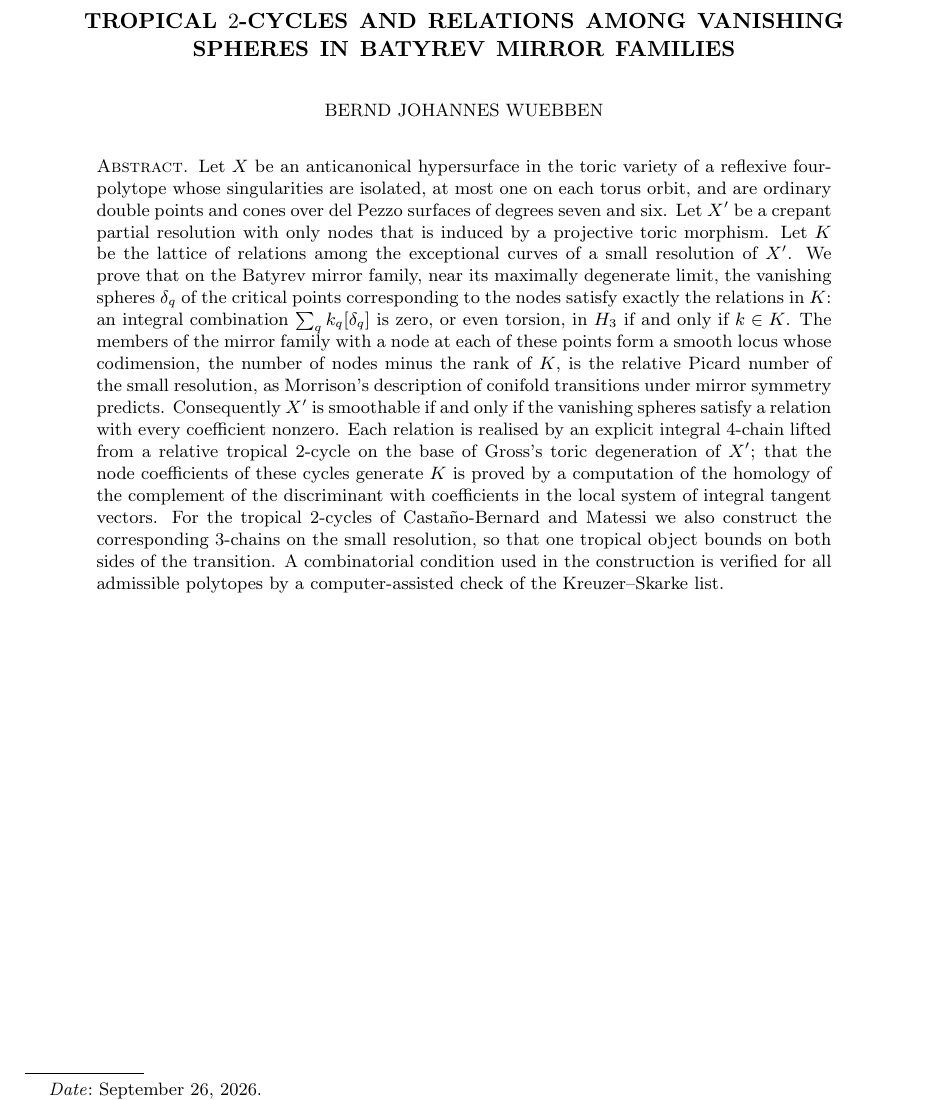
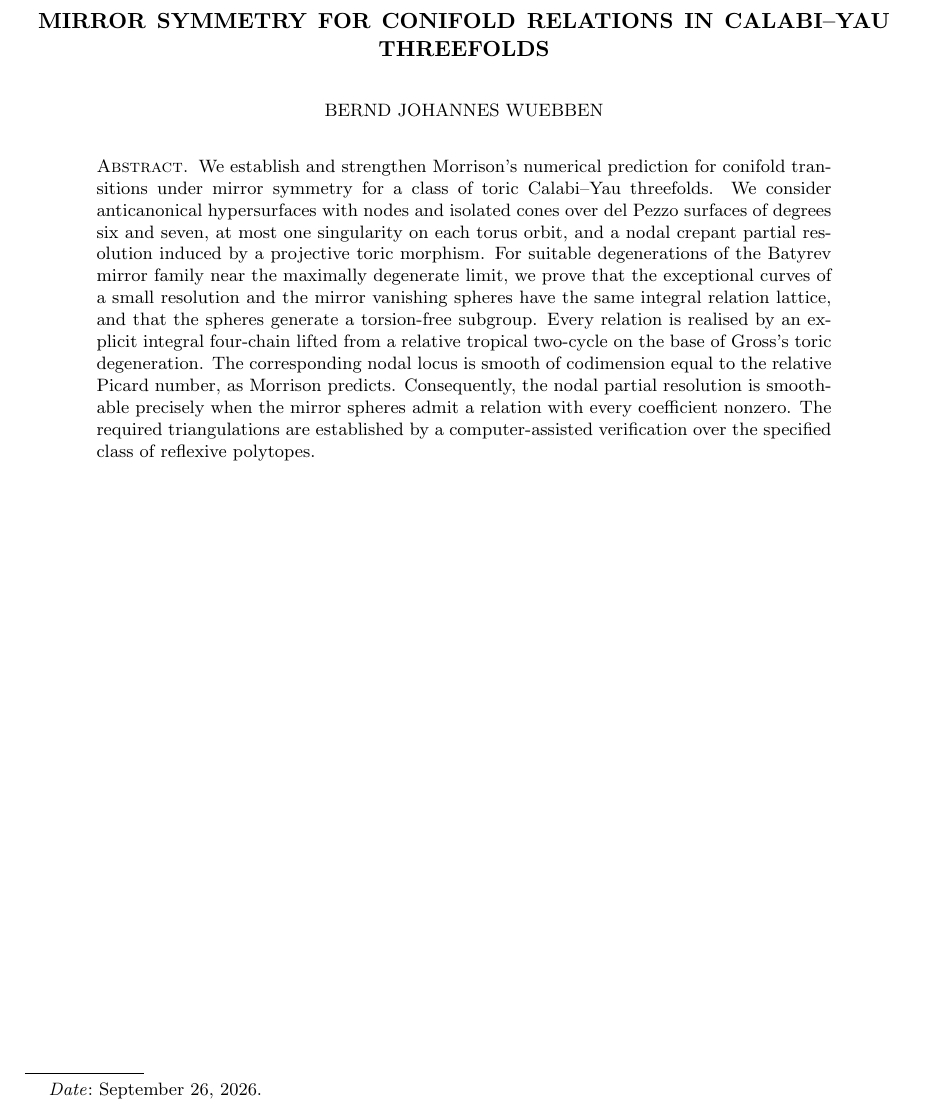
Before and after one commit to bwuebben/calabi-yau-smoothability, a LaTeX paper (paper6/main.tex, which reads paper6/abstract.tex): part of page 1 of 190, cut at the place of the change. Compiled offline with pdfLaTeX.

Commit message:
Update Paper 6 title, abstract, and compiled manuscript

```diff
--- a/paper6/abstract.tex
+++ b/paper6/abstract.tex
@@ -1,17 +1,12 @@
-Let $X$ be an anticanonical hypersurface in the toric variety of a reflexive four-polytope whose singularities are
-isolated, at most one on each torus orbit, and are ordinary double points and cones over del Pezzo surfaces of degrees
-seven and six. Let $X'$ be a crepant partial resolution with only nodes that is induced by a projective toric
-morphism. Let $K$ be the lattice of relations among
-the exceptional curves of a small resolution of $X'$. We prove that on the Batyrev mirror family, near its maximally
-degenerate limit, the vanishing spheres $\delta_q$ of the critical points corresponding to the nodes satisfy exactly the
-relations in $K$: an integral combination $\sum_qk_q[\delta_q]$ is zero, or even torsion, in $H_3$ if and only if $k\in K$.
-The members of the mirror family with a node at each of these points form a smooth locus whose codimension, the number
-of nodes minus the rank of $K$, is the relative Picard number of the small resolution, as Morrison's description of conifold
-transitions under mirror symmetry predicts. Consequently $X'$ is smoothable if and only if the vanishing spheres satisfy
-a relation with every coefficient nonzero. Each relation is realised by an explicit integral $4$-chain lifted from a
-relative tropical $2$-cycle on the base of Gross's toric degeneration of $X'$; that the node coefficients of these cycles
-generate $K$ is proved by a computation of the homology of the complement of the discriminant with coefficients
-in the local system of integral tangent vectors. For the tropical
-$2$-cycles of Casta\~no-Bernard and Matessi we also construct the corresponding $3$-chains on the small resolution, so
-that one tropical object bounds on both sides of the transition. A combinatorial condition used in the construction is
-verified for all admissible polytopes by a computer-assisted check of the Kreuzer--Skarke list.
+We establish and strengthen Morrison's numerical prediction for conifold transitions under mirror symmetry
+for a class of toric Calabi--Yau threefolds. We consider anticanonical hypersurfaces with nodes and isolated
+cones over del Pezzo surfaces of degrees six and seven, at most one singularity on each torus orbit, and a
+nodal crepant partial resolution induced by a projective toric morphism. For suitable degenerations of the
+Batyrev mirror family near the maximally degenerate limit, we prove that the exceptional curves of a small
+resolution and the mirror vanishing spheres have the same integral relation lattice, and that the spheres
+generate a torsion-free subgroup. Every relation is realised by an explicit integral four-chain lifted from
+a relative tropical two-cycle on the base of Gross's toric degeneration. The corresponding nodal locus is
+smooth of codimension equal to the relative Picard number, as Morrison predicts. Consequently, the nodal
+partial resolution is smoothable precisely when the mirror spheres admit a relation with every coefficient
+nonzero. The required triangulations are established by a computer-assisted verification over the specified
+class of reflexive polytopes.
--- a/paper6/main.tex
+++ b/paper6/main.tex
@@ -48,8 +48,8 @@
 \newcommand{\cylin}{\operatorname{lin}}
 \newcommand{\cyU}{\mathcal U}
 \newcommand{\coderepo}{\url{https://github.com/bwuebben/calabi-yau-smoothability}, directory \texttt{paper6}}
-\hypersetup{pdftitle={Tropical 2-cycles and relations among vanishing spheres in Batyrev mirror families},pdfauthor={Bernd Johannes Wuebben}}
-\title[Relations among vanishing spheres]{Tropical $2$-cycles and relations among vanishing spheres in Batyrev mirror families}
+\hypersetup{pdftitle={Mirror Symmetry for Conifold Relations in Calabi--Yau Threefolds},pdfauthor={Bernd Johannes Wuebben}}
+\title[Mirror Symmetry for Conifold Relations]{Mirror Symmetry for Conifold Relations in Calabi--Yau Threefolds}
 \author{Bernd Johannes Wuebben}
 \date{\today}
 \subjclass[2020]{Primary 14J32; Secondary 14J33, 14T20, 14M25, 14D06, 32S30, 53D12, 53D37}
```
Also changed, not shown: README.md, paper6/README.md, paper6/cy-vanishing-spheres.pdf.
